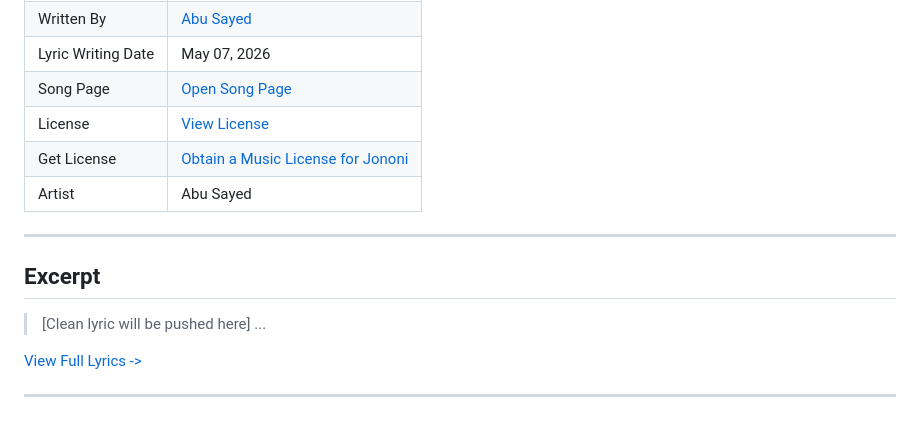
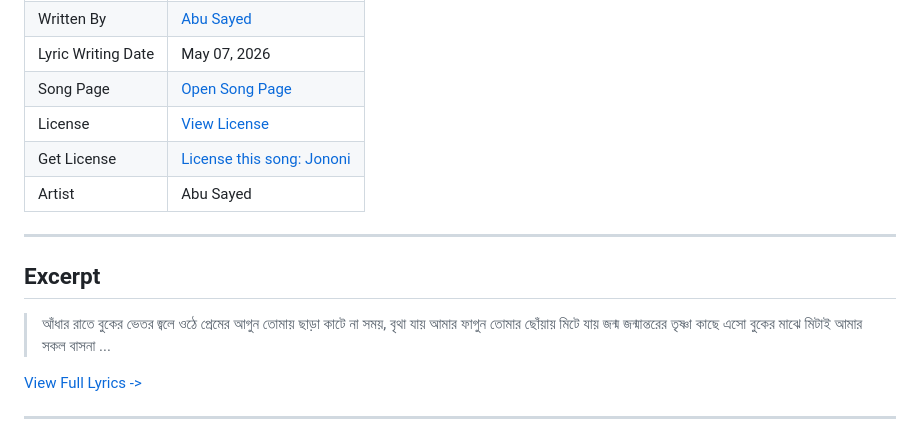
Before and after one commit to ImAbuSayed/jononi, a Markdown page: README.md, the part around the change. Drawn GitHub-style.

Commit message:
docs: Update readme excerpt

```diff
--- a/README.md
+++ b/README.md
@@ -13,14 +13,17 @@
 | Lyric Writing Date | May 07, 2026 |
 | Song Page | [Open Song Page](https://imabusayed.github.io/jononi/) |
 | License | [View License](./LICENSE.md) |
-| Get License | [Obtain a Music License for Jononi](https://music.abusayed.com.bd/Licensing/) |
+| Get License | [License this song: Jononi](https://music.abusayed.com.bd/Licensing/) |
 | Artist | Abu Sayed |
 
 ---
 
 ## Excerpt
 
-> [Clean lyric will be pushed here]
+> আঁধার রাতে বুকের ভেতর জ্বলে ওঠে প্রেমের আগুন
+> তোমায় ছাড়া কাটে না সময়, বৃথা যায় আমার ফাগুন
+> তোমার ছোঁয়ায় মিটে যায় জন্ম জন্মান্তরের তৃষ্ণা
+> কাছে এসো বুকের মাঝে মিটাই আমার সকল বাসনা
 > ...
 
 [View Full Lyrics ->](./lyrics.txt)
```
